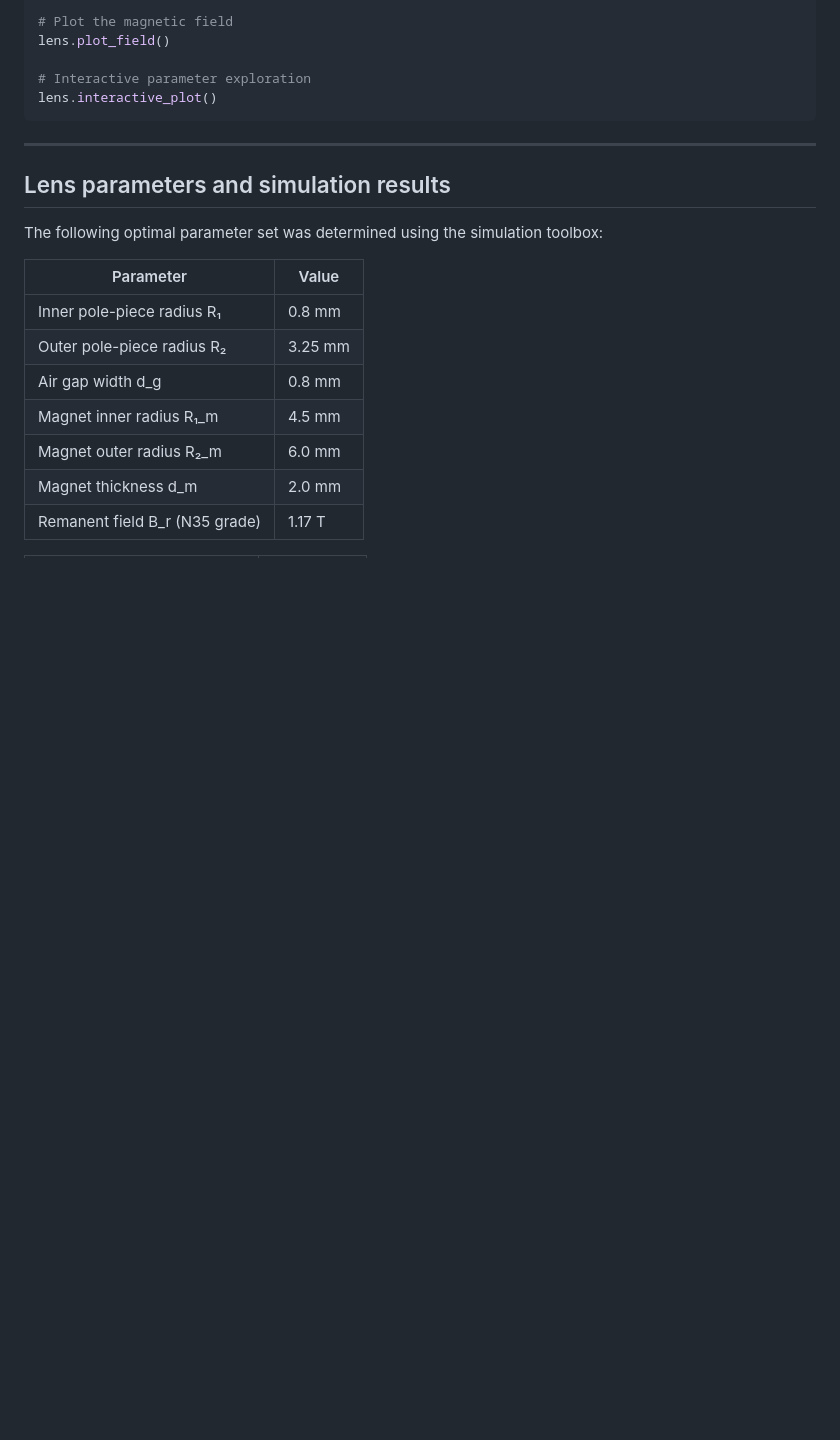
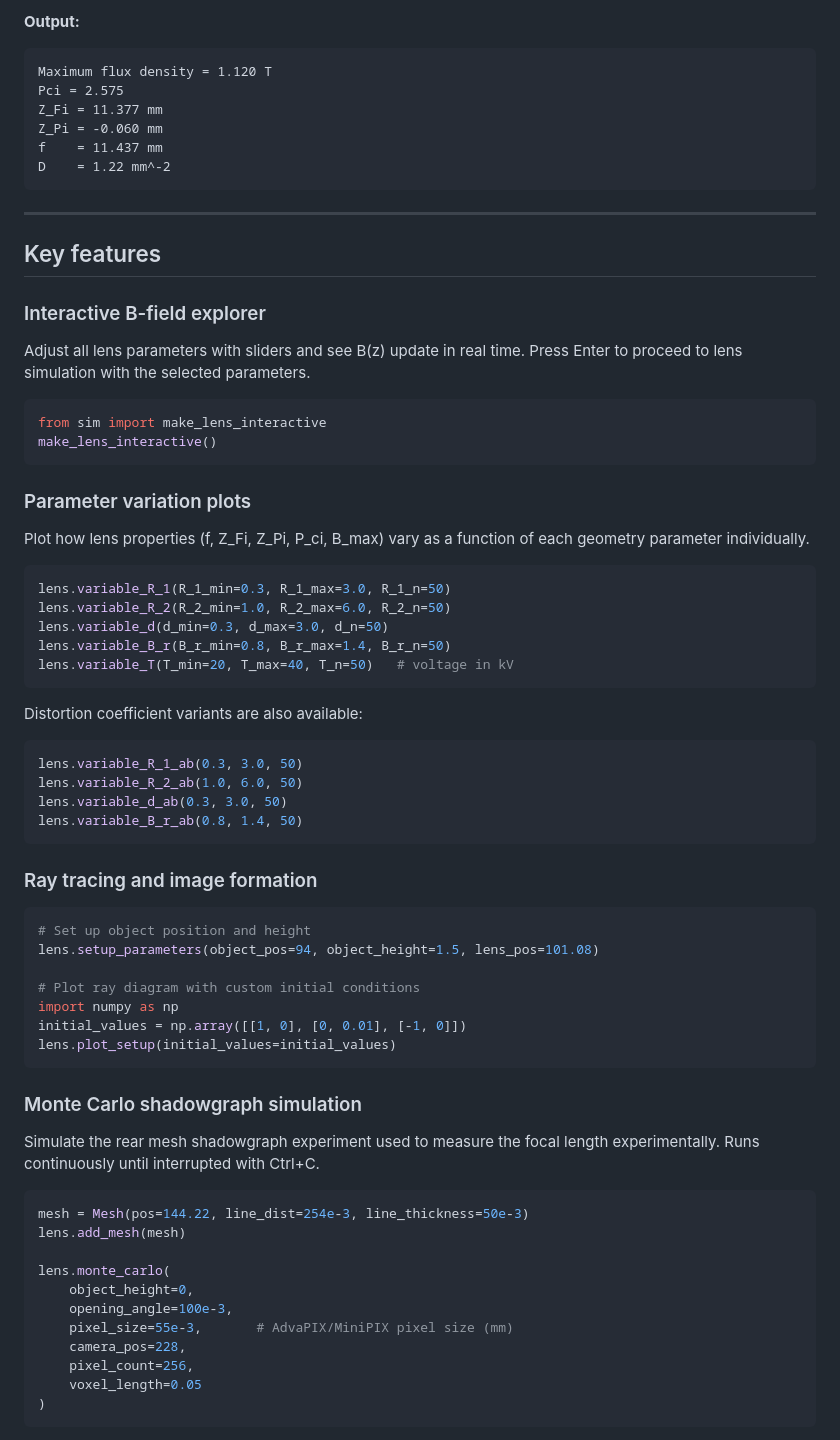
Before and after one commit to desdb6/Permanent_Magnet_Lens, a Markdown page: README.md, the part around one of its changes. Rendered like a GitHub page; blank space fills up the shorter version.

````diff
--- a/README.md
+++ b/README.md
@@ -93,23 +94,70 @@ print(lens.distortion_coeff())    # Distortion coefficient (m⁻²)
 
-# Plot the magnetic field
-lens.plot_field()
-
-# Interactive parameter exploration
-lens.interactive_plot()
+**Output:**
+```
+Maximum flux density = 1.120 T
+Pci = 2.575
+Z_Fi = 11.377 mm
+Z_Pi = -0.060 mm
+f    = 11.437 mm
+D    = 1.22 mm^-2
 ```
 
 ---
 
-## Lens parameters and simulation results
+## Key features
 
-The following optimal parameter set was determined using the simulation toolbox:
+### Interactive B-field explorer
+Adjust all lens parameters with sliders and see B(z) update in real time. Press Enter to proceed to lens simulation with the selected parameters.
 
-| Parameter | Value |
-|---|---|
-| Inner pole-piece radius R₁ | 0.8 mm |
-| Outer pole-piece radius R₂ | 3.25 mm |
-| Air gap width d_g | 0.8 mm |
-| Magnet inner radius R₁_m | 4.5 mm |
-| Magnet outer radius R₂_m | 6.0 mm |
-| Magnet thickness d_m | 2.0 mm |
-| Remanent field B_r (N35 grade) | 1.17 T |
+```python
+from sim import make_lens_interactive
+make_lens_interactive()
+```
+
+### Parameter variation plots
+Plot how lens properties (f, Z_Fi, Z_Pi, P_ci, B_max) vary as a function of each geometry parameter individually.
+
+```python
+lens.variable_R_1(R_1_min=0.3, R_1_max=3.0, R_1_n=50)
+lens.variable_R_2(R_2_min=1.0, R_2_max=6.0, R_2_n=50)
+lens.variable_d(d_min=0.3, d_max=3.0, d_n=50)
+lens.variable_B_r(B_r_min=0.8, B_r_max=1.4, B_r_n=50)
+lens.variable_T(T_min=20, T_max=40, T_n=50)   # voltage in kV
+```
+
+Distortion coefficient variants are also available:
+```python
+lens.variable_R_1_ab(0.3, 3.0, 50)
+lens.variable_R_2_ab(1.0, 6.0, 50)
+lens.variable_d_ab(0.3, 3.0, 50)
+lens.variable_B_r_ab(0.8, 1.4, 50)
+```
+
+### Ray tracing and image formation
+```python
+# Set up object position and height
+lens.setup_parameters(object_pos=94, object_height=1.5, lens_pos=101.08)
+
+# Plot ray diagram with custom initial conditions
+import numpy as np
+initial_values = np.array([[1, 0], [0, 0.01], [-1, 0]])
+lens.plot_setup(initial_values=initial_values)
+```
+
+### Monte Carlo shadowgraph simulation
+Simulate the rear mesh shadowgraph experiment used to measure the focal length experimentally. Runs continuously until interrupted with Ctrl+C.
+
+```python
+mesh = Mesh(pos=144.22, line_dist=254e-3, line_thickness=50e-3)
+lens.add_mesh(mesh)
+
+lens.monte_carlo(
+    object_height=0,
+    opening_angle=100e-3,
+    pixel_size=55e-3,       # AdvaPIX/MiniPIX pixel size (mm)
+    camera_pos=228,
+    pixel_count=256,
+    voxel_length=0.05
+)
+```
+
````
Also changed, not shown: other parts of README.md (+75 -43 lines).
